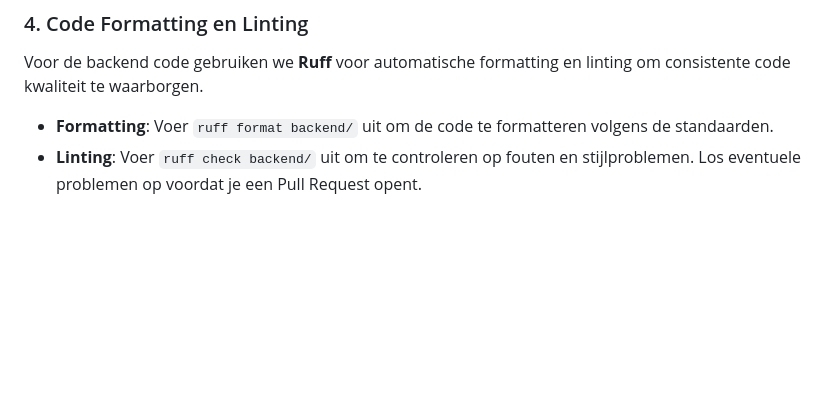
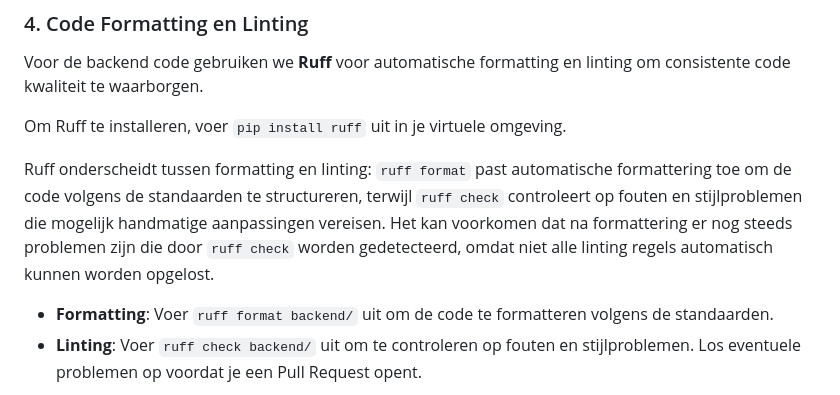
Before and after one commit to SELab-2/viernulvier-3, a Markdown page: CONTRIBUTING.md, the part around the change. Rendered like a GitHub page; blank space fills up the shorter version.

Commit message:
Update CONTRIBUTING.md with installation instructions and clarification on Ruff's formatting and linting

```diff
--- a/CONTRIBUTING.md
+++ b/CONTRIBUTING.md
@@ -68,6 +68,10 @@ Probeer duidelijke commit-messages in de gebiedende wijs (bijv. `Add user endpoi
 ### 4. Code Formatting en Linting
 Voor de backend code gebruiken we **Ruff** voor automatische formatting en linting om consistente code kwaliteit te waarborgen.
 
+Om Ruff te installeren, voer `pip install ruff` uit in je virtuele omgeving.
+
+Ruff onderscheidt tussen formatting en linting: `ruff format` past automatische formattering toe om de code volgens de standaarden te structureren, terwijl `ruff check` controleert op fouten en stijlproblemen die mogelijk handmatige aanpassingen vereisen. Het kan voorkomen dat na formattering er nog steeds problemen zijn die door `ruff check` worden gedetecteerd, omdat niet alle linting regels automatisch kunnen worden opgelost.
+
 - **Formatting**: Voer `ruff format backend/` uit om de code te formatteren volgens de standaarden.
 - **Linting**: Voer `ruff check backend/` uit om te controleren op fouten en stijlproblemen. Los eventuele problemen op voordat je een Pull Request opent.
 
```
